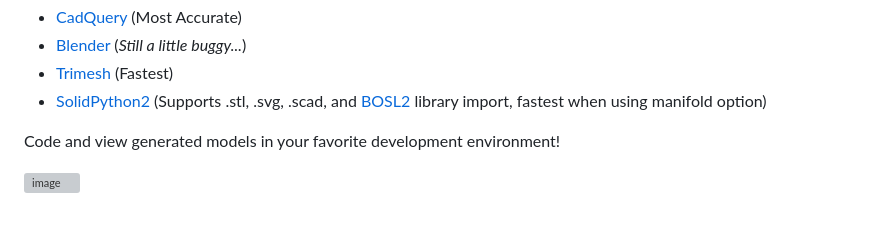
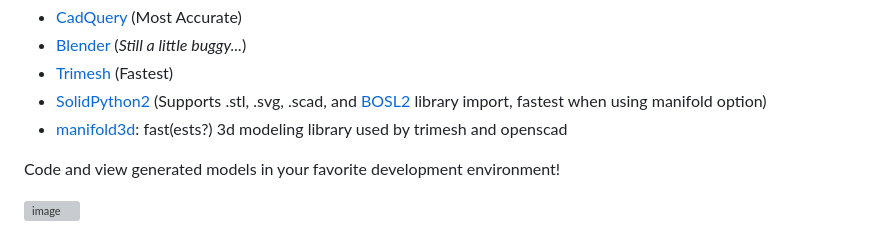
Before and after one commit to bguan/pylele, a Markdown page: README.md, the part around the change. Rendered like a GitHub page; grey boxes are pictures that could not be loaded.

Commit message:
update README and COLLECTIOn with manifold3d

```diff
--- a/README.md
+++ b/README.md
@@ -12,6 +12,7 @@ Implemented by clean portable wrapper around one of the following Python 3D Mode
 * [Blender](https://github.com/blender/blender) (*Still a little buggy...*)
 * [Trimesh](https://github.com/mikedh/trimesh) (Fastest)
 * [SolidPython2](https://github.com/jeff-dh/SolidPython) (Supports .stl, .svg, .scad, and [BOSL2](https://github.com/BelfrySCAD/BOSL2) library import, fastest when using manifold option)
+* [manifold3d](https://github.com/elalish/manifold): fast(ests?) 3d modeling library used by trimesh and openscad
 
 Code and view generated models in your favorite development environment!
 
```
Also changed, not shown: COLLECTION.md (+1 -2 lines).
